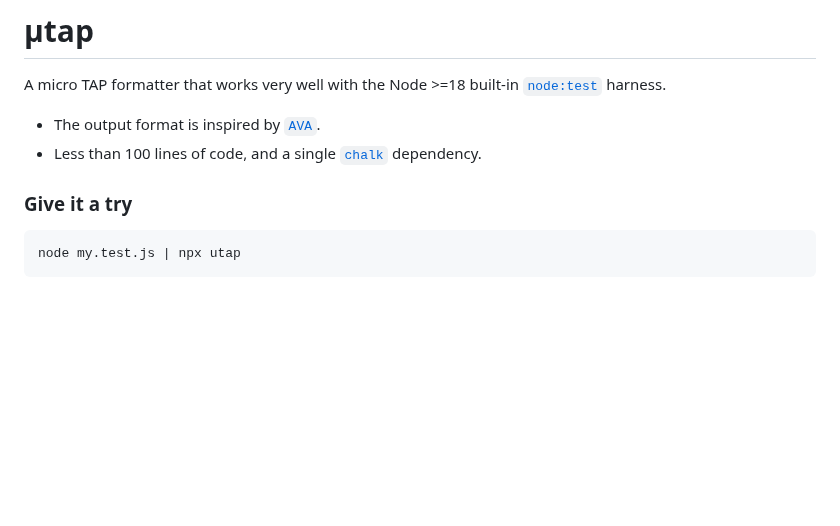
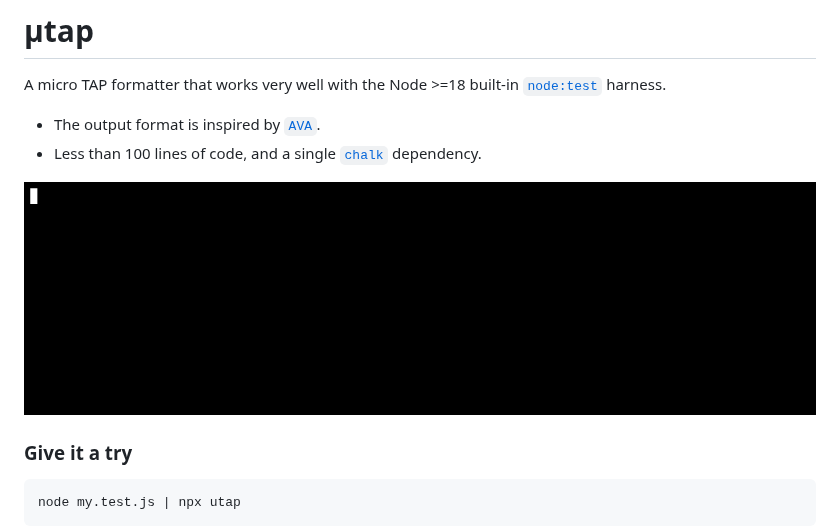
Before and after one commit to dmaevsky/utap, a Markdown page: README.md, the part around the change. Rendered like a GitHub page; pictures changed too: screenshots/lorem.gif (added); blank space fills up the shorter version.

Commit message:
example output in README

````diff
--- a/README.md
+++ b/README.md
@@ -2,6 +2,8 @@
 A micro TAP formatter that works very well with the Node >=18 built-in [`node:test`](https://nodejs.org/docs/latest-v18.x/api/test.html) harness.
 - The output format is inspired by [`AVA`](https://github.com/avajs/ava).
 - Less than 100 lines of code, and a single [`chalk`](https://www.npmjs.com/package/chalk) dependency.
+
+![Example output](screenshots/lorem.gif)
 
 ### Give it a try
 ```
````
Also changed, not shown: 1 other file.
